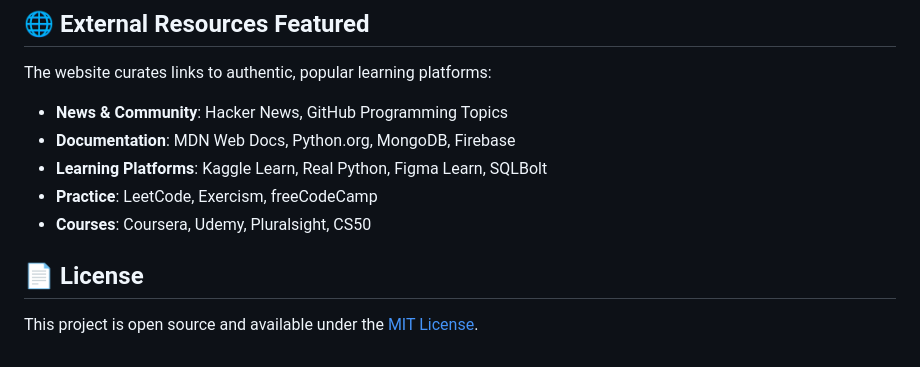
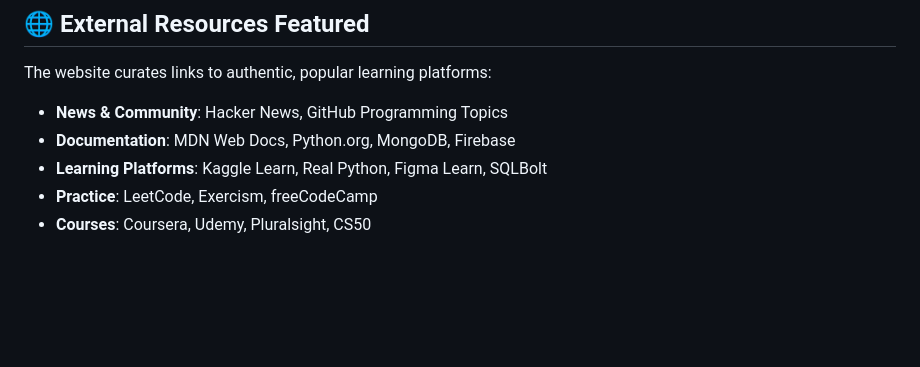
Before and after one commit to joshiGaurav-2712/Learn-to-Code-Website-jCoder, a Markdown page: README.md, the part around the change. Drawn GitHub-style; blank space fills up the shorter version.

```diff
--- a/README.md
+++ b/README.md
@@ -112,9 +112,3 @@ The website curates links to authentic, popular learning platforms:
 - **Learning Platforms**: Kaggle Learn, Real Python, Figma Learn, SQLBolt
 - **Practice**: LeetCode, Exercism, freeCodeCamp
 - **Courses**: Coursera, Udemy, Pluralsight, CS50
-
-
-
-## 📄 License
-
-This project is open source and available under the [MIT License](LICENSE).
```
